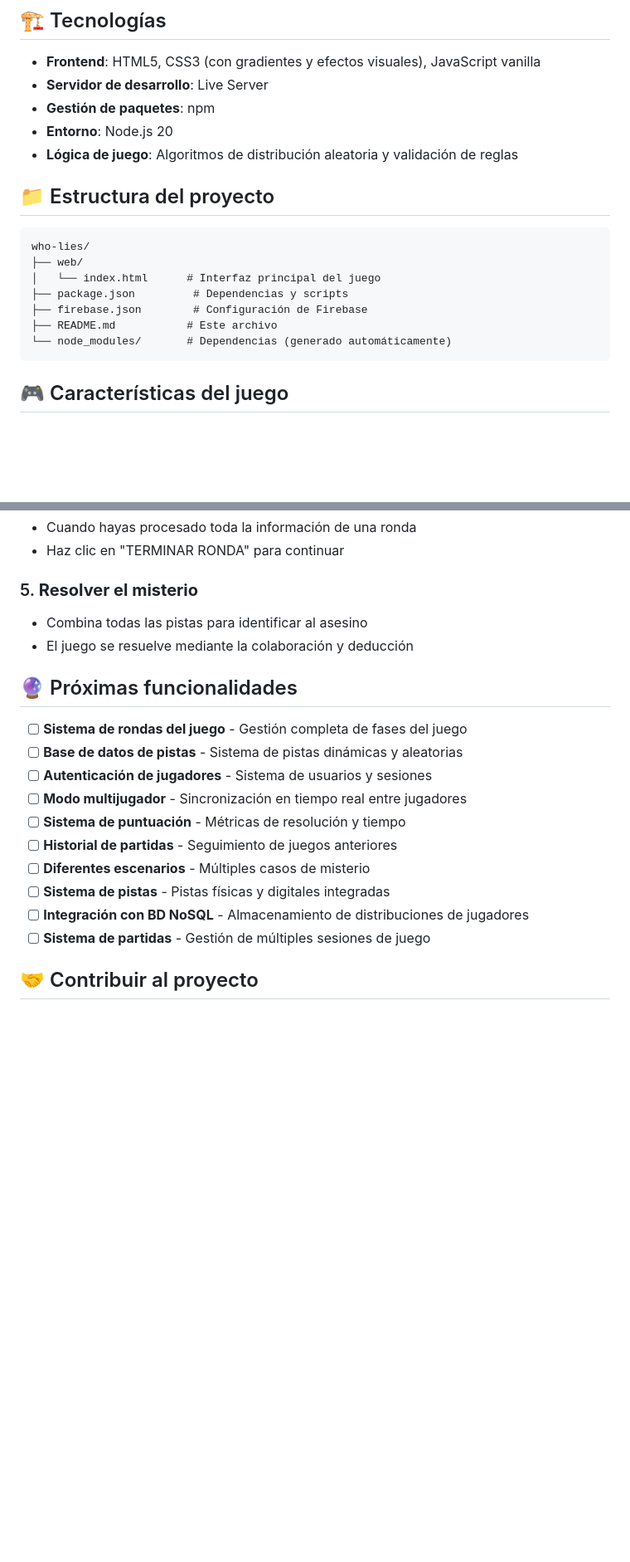
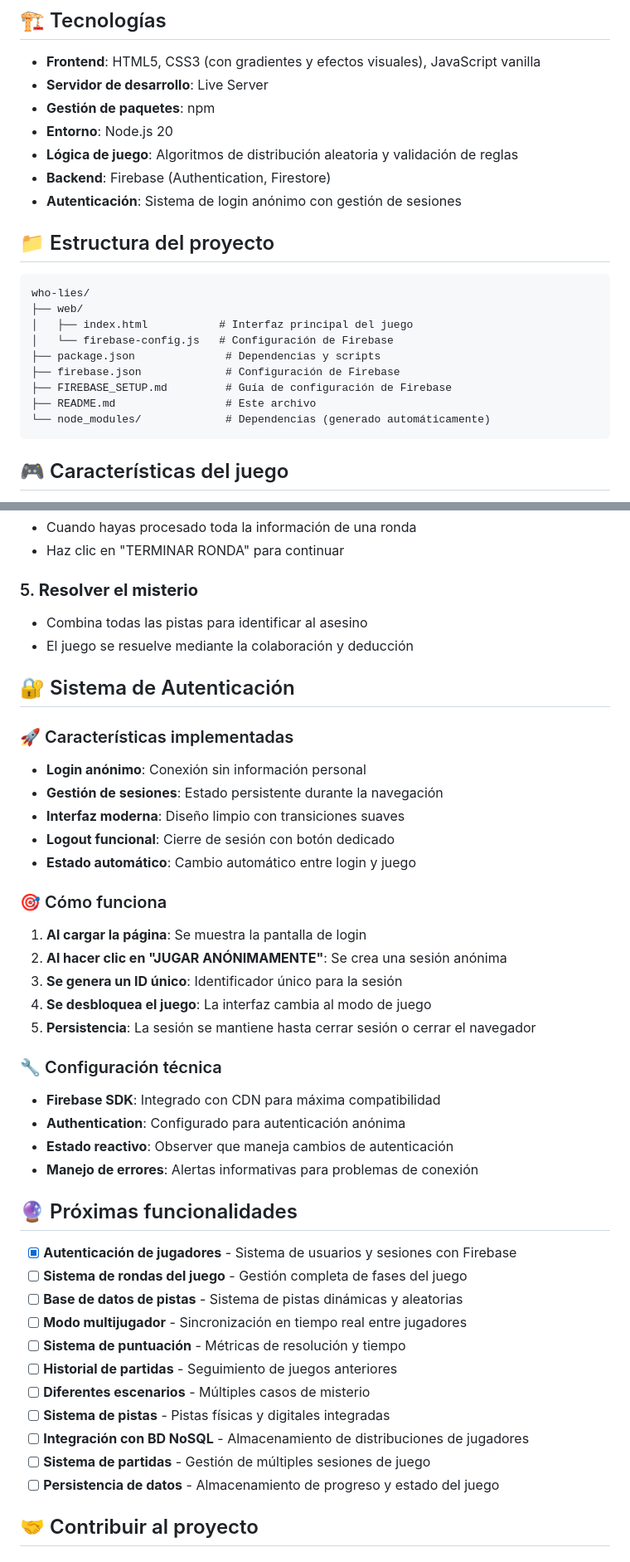
Before and after one commit to heedrox/who-lies, a Markdown page: README.md, 2 parts joined by grey strips. Shown: that part at 83% size. Rendered like a GitHub page; blank space fills up the shorter version.

Commit message:
docs: update README.md with Firebase authentication features
- Add Firebase authentication system documentation
- Include setup instructions for Firebase
- Document new user interface features
- Update project structure and technologies
- Add authentication workflow explanation
- Mark authentication as completed feature

````diff
--- a/README.md
+++ b/README.md
@@ -158,17 +170,21 @@ La nueva funcionalidad se ejecuta automáticamente cuando:
 - **Gestión de paquetes**: npm
 - **Entorno**: Node.js 20
 - **Lógica de juego**: Algoritmos de distribución aleatoria y validación de reglas
+- **Backend**: Firebase (Authentication, Firestore)
+- **Autenticación**: Sistema de login anónimo con gestión de sesiones
 
 ## 📁 Estructura del proyecto
 
 ```
 who-lies/
 ├── web/
-│   └── index.html      # Interfaz principal del juego
-├── package.json         # Dependencias y scripts
-├── firebase.json        # Configuración de Firebase
-├── README.md           # Este archivo
-└── node_modules/       # Dependencias (generado automáticamente)
+│   ├── index.html           # Interfaz principal del juego
+│   └── firebase-config.js   # Configuración de Firebase
+├── package.json              # Dependencias y scripts
+├── firebase.json             # Configuración de Firebase
+├── FIREBASE_SETUP.md         # Guía de configuración de Firebase
+├── README.md                 # Este archivo
+└── node_modules/             # Dependencias (generado automáticamente)
 ```
 
 ## 🎮 Características del juego
@@ -258,11 +277,33 @@ El juego utiliza parámetros de URL para identificar jugadores:
 - Combina todas las pistas para identificar al asesino
 - El juego se resuelve mediante la colaboración y deducción
 
+## 🔐 Sistema de Autenticación
+
+### 🚀 Características implementadas
+- **Login anónimo**: Conexión sin información personal
+- **Gestión de sesiones**: Estado persistente durante la navegación
+- **Interfaz moderna**: Diseño limpio con transiciones suaves
+- **Logout funcional**: Cierre de sesión con botón dedicado
+- **Estado automático**: Cambio automático entre login y juego
+
+### 🎯 Cómo funciona
+1. **Al cargar la página**: Se muestra la pantalla de login
+2. **Al hacer clic en "JUGAR ANÓNIMAMENTE"**: Se crea una sesión anónima
+3. **Se genera un ID único**: Identificador único para la sesión
+4. **Se desbloquea el juego**: La interfaz cambia al modo de juego
+5. **Persistencia**: La sesión se mantiene hasta cerrar sesión o cerrar el navegador
+
+### 🔧 Configuración técnica
+- **Firebase SDK**: Integrado con CDN para máxima compatibilidad
+- **Authentication**: Configurado para autenticación anónima
+- **Estado reactivo**: Observer que maneja cambios de autenticación
+- **Manejo de errores**: Alertas informativas para problemas de conexión
+
 ## 🔮 Próximas funcionalidades
 
+- [x] **Autenticación de jugadores** - Sistema de usuarios y sesiones con Firebase
 - [ ] **Sistema de rondas del juego** - Gestión completa de fases del juego
 - [ ] **Base de datos de pistas** - Sistema de pistas dinámicas y aleatorias
-- [ ] **Autenticación de jugadores** - Sistema de usuarios y sesiones
 - [ ] **Modo multijugador** - Sincronización en tiempo real entre jugadores
 - [ ] **Sistema de puntuación** - Métricas de resolución y tiempo
 - [ ] **Historial de partidas** - Seguimiento de juegos anteriores
@@ -270,6 +311,7 @@ El juego utiliza parámetros de URL para identificar jugadores:
 - [ ] **Sistema de pistas** - Pistas físicas y digitales integradas
 - [ ] **Integración con BD NoSQL** - Almacenamiento de distribuciones de jugadores
 - [ ] **Sistema de partidas** - Gestión de múltiples sesiones de juego
+- [ ] **Persistencia de datos** - Almacenamiento de progreso y estado del juego
 
 ## 🤝 Contribuir al proyecto
 
````
Also changed, not shown: other parts of README.md (+19 -0 lines).
